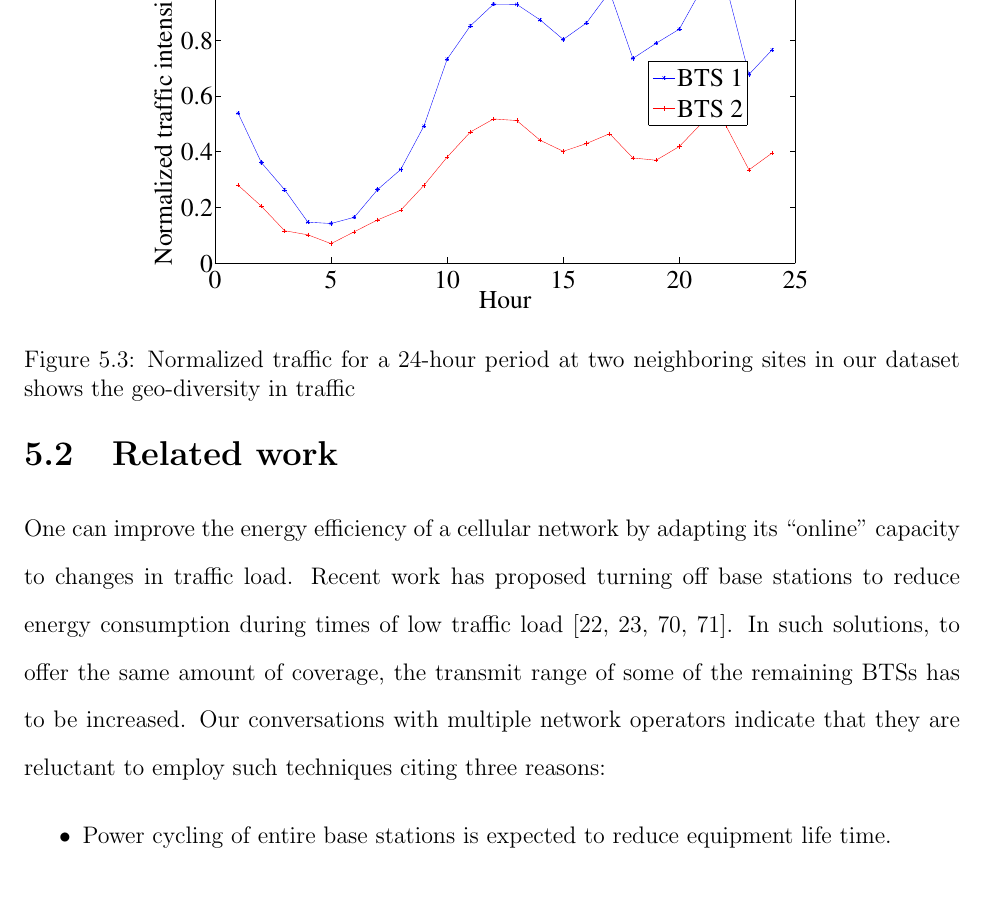
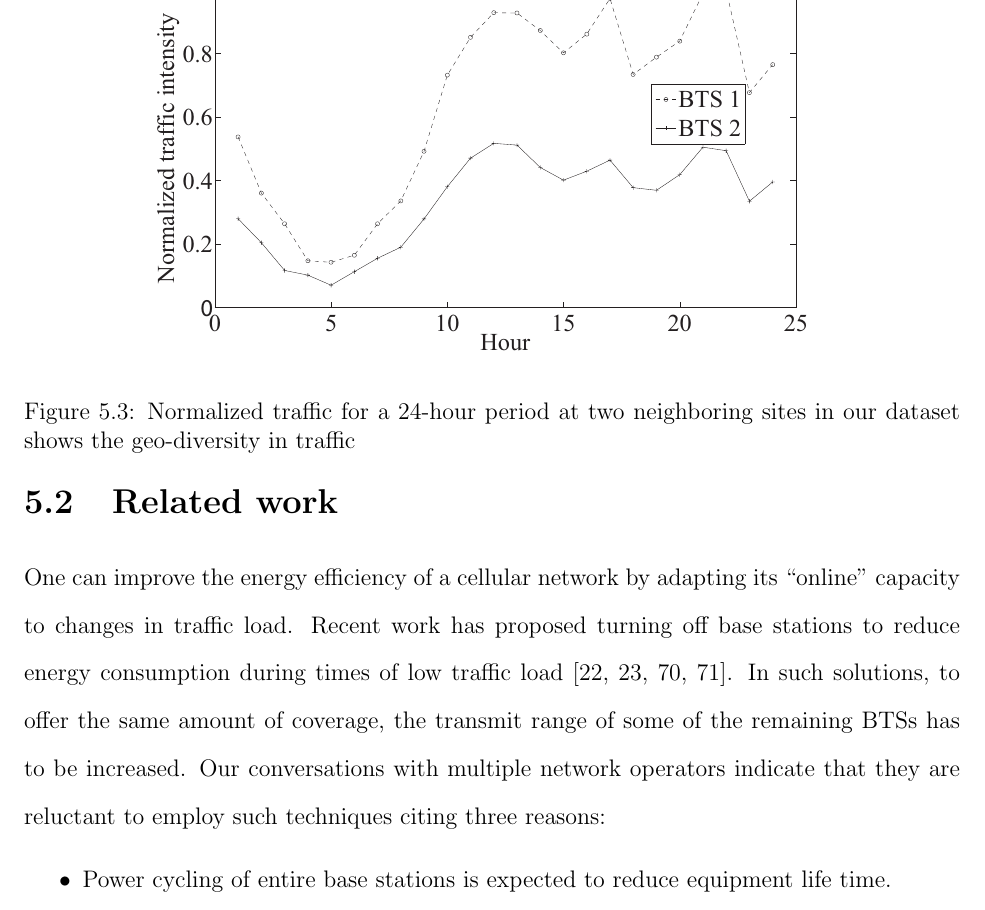
Before and after one commit to msaqib/Dissertation, a LaTeX thesis (Dissertation.tex, which reads sections/casestudyIIChapter5.tex): part of page 89 of 126, cut so that both start at the same text. Compiled offline with pdfLaTeX.

Commit message:
black and white
changed a few images from color to black and white

```diff
--- a/sections/casestudyIIChapter5.tex
+++ b/sections/casestudyIIChapter5.tex
@@ -35,7 +35,7 @@ The goal of the above discussion is to highlight the applicability of RED-BL to
 
 \begin{figure}
 \centering
-{\includegraphics[width=0.8\textwidth]{pics/traffic.eps}
+{\includegraphics[width=0.8\textwidth]{pics/traffic-bw.eps}
 \caption{Normalized traffic for a 24-hour period at two neighboring sites in our dataset shows the geo-diversity in traffic}
 \label{fig:traffic}
 }
```
Also changed, not shown: Dissertation.pdf, pics/perc.savings.red-bl-bw.eps (added), pics/perc.savings.red-bl.eps, pics/traffic-bw.eps (added), sections/casestudyIIChapter5.tex (2 more changed lines), 8 other files.
